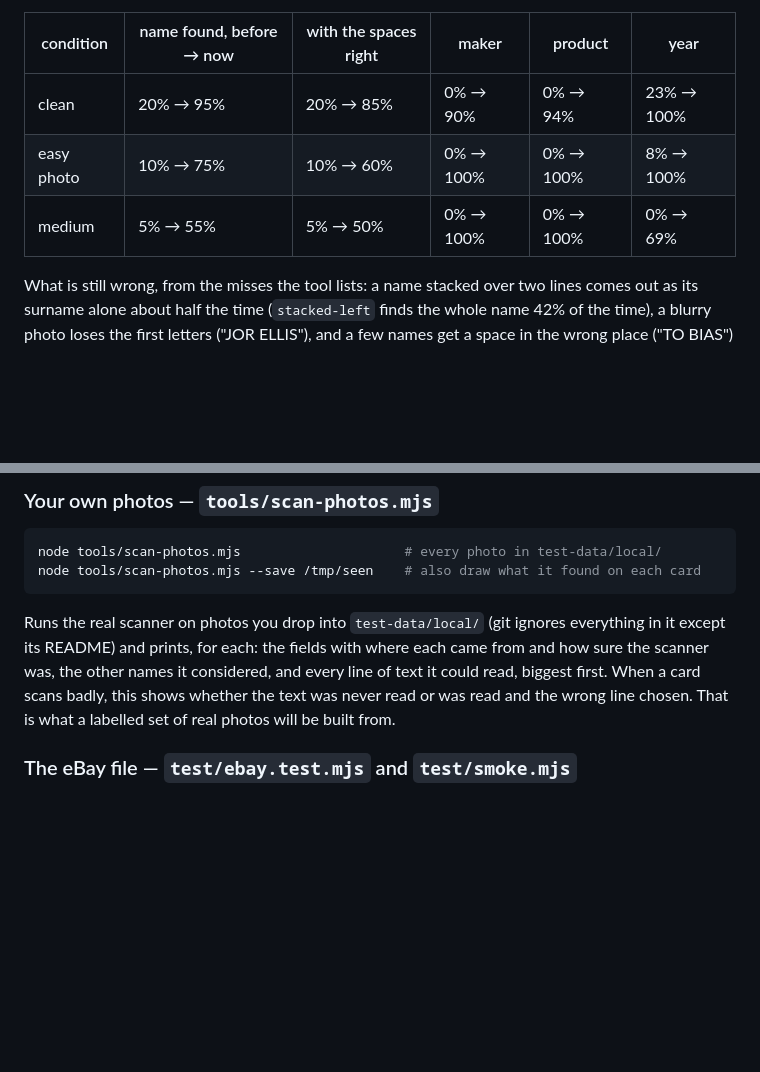
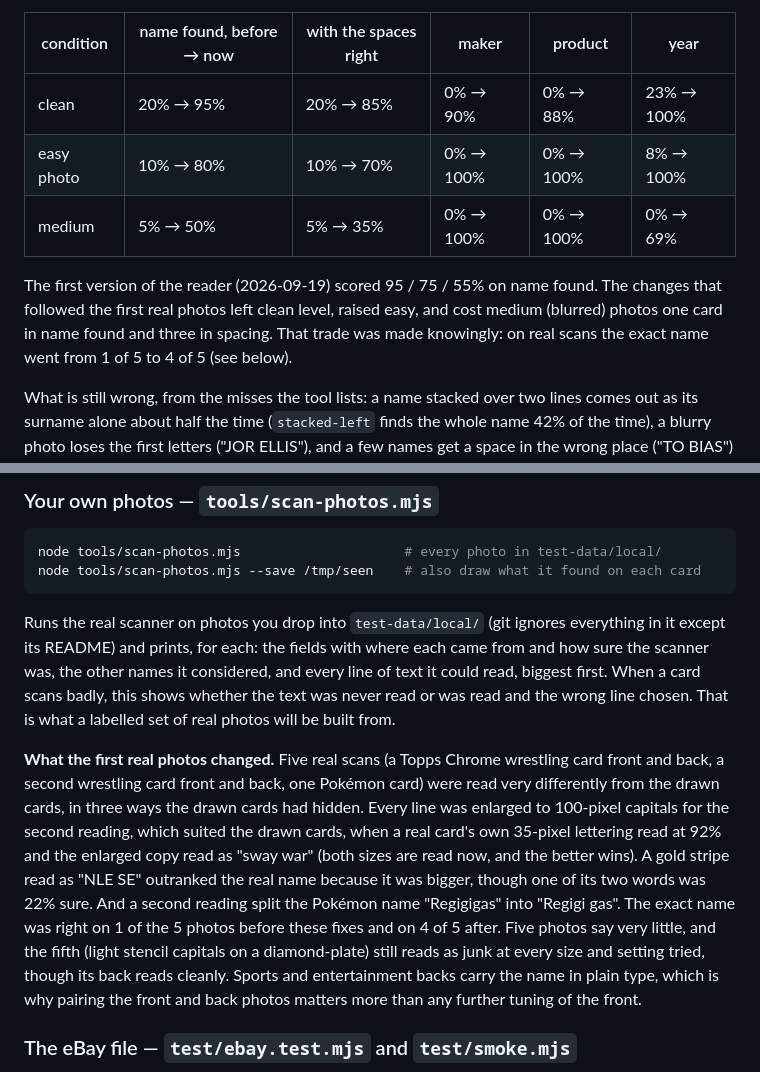
Before and after one commit to jaskobee/card-scanner, a Markdown page: docs/testing.md, 2 parts joined by grey strips. GitHub-like rendering; blank space fills up the shorter version.

```diff
--- a/docs/testing.md
+++ b/docs/testing.md
@@ -139,9 +139,14 @@ as shipped, which is what read a Bray Wyatt card as "GERI".
 
 | condition | name found, before → now | with the spaces right | maker | product | year |
 |---|---|---|---|---|---|
-| clean | 20% → 95% | 20% → 85% | 0% → 90% | 0% → 94% | 23% → 100% |
-| easy photo | 10% → 75% | 10% → 60% | 0% → 100% | 0% → 100% | 8% → 100% |
-| medium | 5% → 55% | 5% → 50% | 0% → 100% | 0% → 100% | 0% → 69% |
+| clean | 20% → 95% | 20% → 85% | 0% → 90% | 0% → 88% | 23% → 100% |
+| easy photo | 10% → 80% | 10% → 70% | 0% → 100% | 0% → 100% | 8% → 100% |
+| medium | 5% → 50% | 5% → 35% | 0% → 100% | 0% → 100% | 0% → 69% |
+
+The first version of the reader (2026-09-19) scored 95 / 75 / 55% on name found. The
+changes that followed the first real photos left clean level, raised easy, and cost
+medium (blurred) photos one card in name found and three in spacing. That trade was
+made knowingly: on real scans the exact name went from 1 of 5 to 4 of 5 (see below).
 
 What is still wrong, from the misses the tool lists: a name stacked over two
 lines comes out as its surname alone about half the time (`stacked-left` finds the
@@ -164,6 +169,20 @@ each came from and how sure the scanner was, the other names it considered, and
 every line of text it could read, biggest first. When a card scans badly, this
 shows whether the text was never read or was read and the wrong line chosen.
 That is what a labelled set of real photos will be built from.
+
+**What the first real photos changed.** Five real scans (a Topps Chrome wrestling
+card front and back, a second wrestling card front and back, one Pokémon card) were
+read very differently from the drawn cards, in three ways the drawn cards had hidden.
+Every line was enlarged to 100-pixel capitals for the second reading, which suited
+the drawn cards, when a real card's own 35-pixel lettering read at 92% and the enlarged
+copy read as "sway war" (both sizes are read now, and the better wins). A gold stripe read as "NLE SE" outranked the real name
+because it was bigger, though one of its two words was 22% sure. And a second
+reading split the Pokémon name "Regigigas" into "Regigi gas". The exact name
+was right on 1 of the 5 photos before these fixes and on 4 of 5 after. Five photos
+say very little, and the fifth (light stencil capitals on a diamond-plate) still
+reads as junk at every size and setting tried, though its back reads cleanly.
+Sports and entertainment backs carry the name in plain type, which is why pairing
+the front and back photos matters more than any further tuning of the front.
 
 ### The eBay file — `test/ebay.test.mjs` and `test/smoke.mjs`
 
```
Also changed, not shown: other parts of docs/testing.md (+1 -1 lines), docs/architecture.md (+17 -6 lines).
